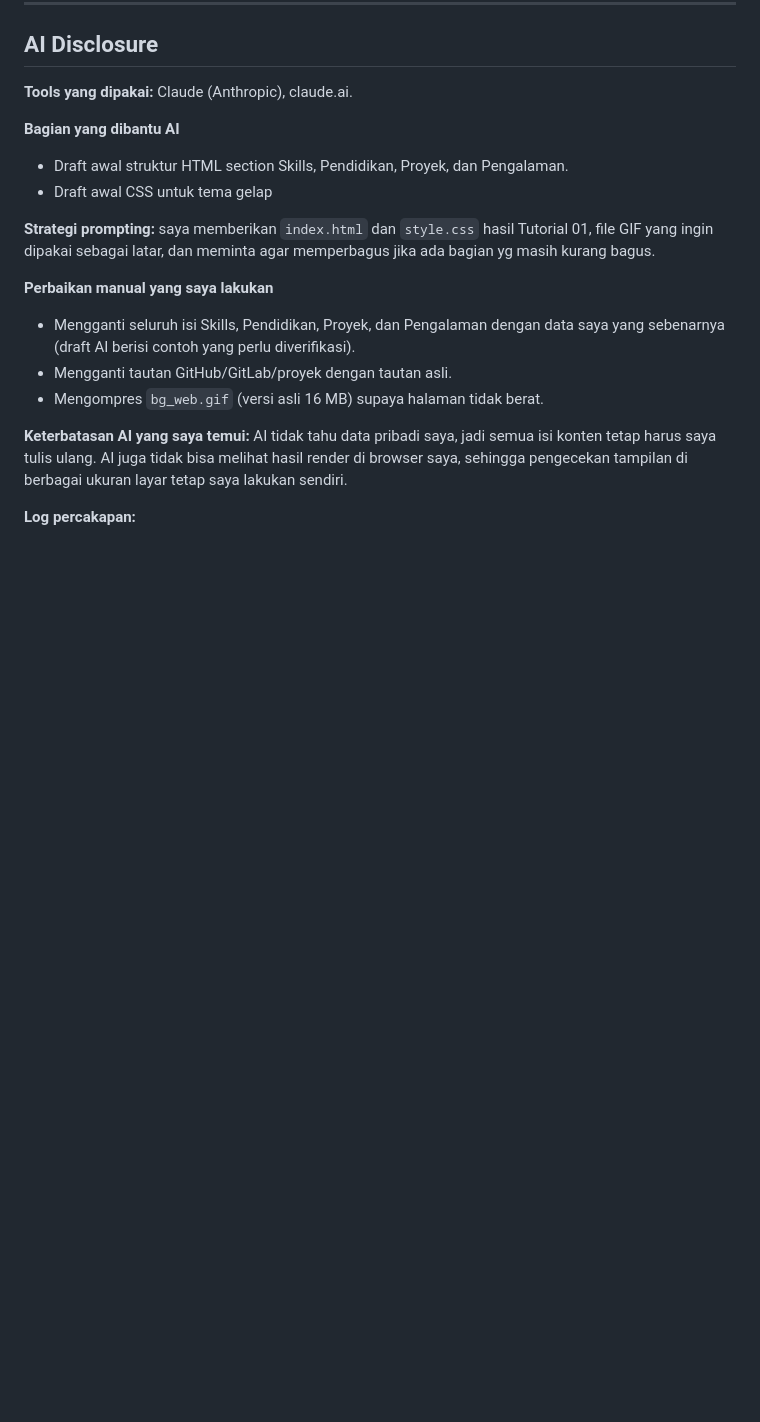
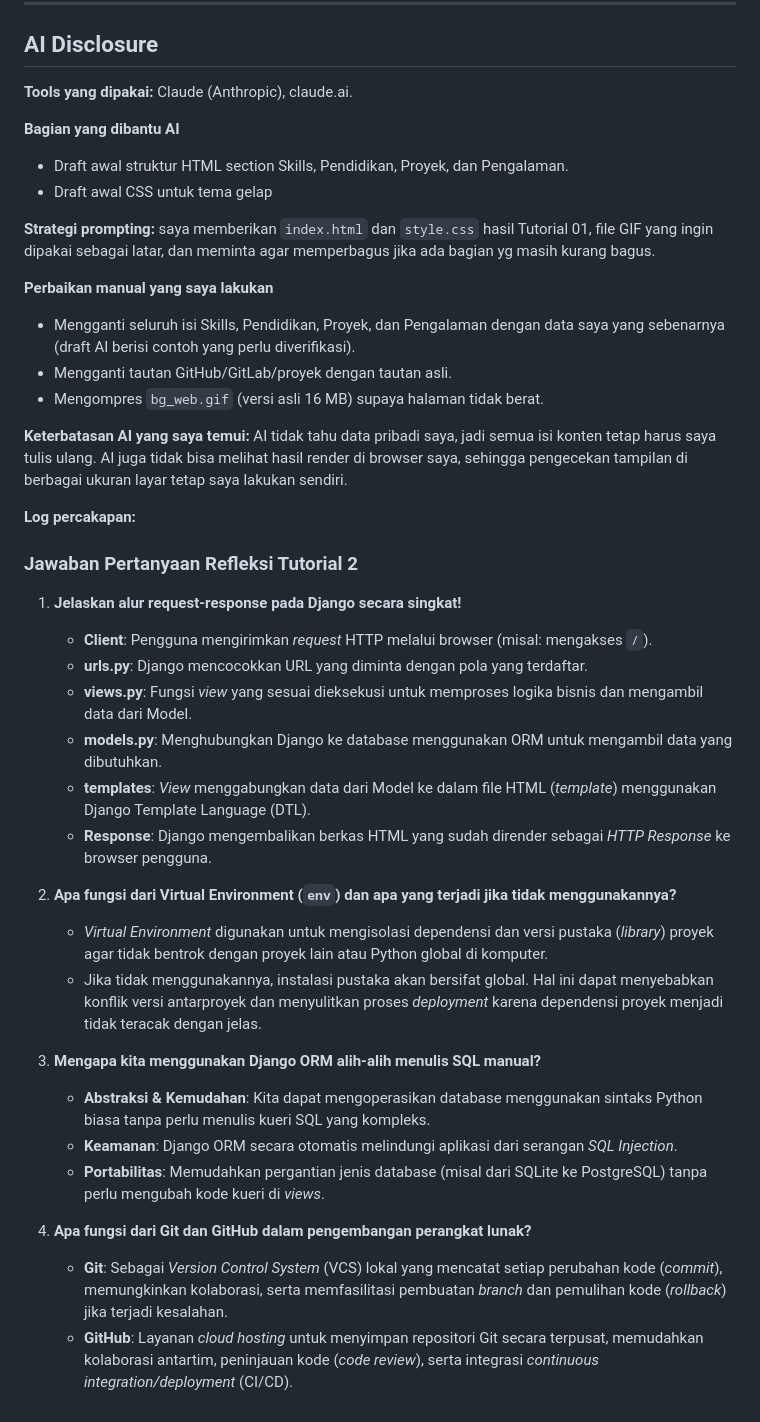
Before and after one commit to McKenzy65/myportofolio, a Markdown page: README.md, the part around the change. Rendered like a GitHub page; blank space fills up the shorter version.

Commit message:
feat: complete tutorial 2 MVT and unit testing

```diff
--- a/README.md
+++ b/README.md
@@ -80,3 +80,30 @@ Masalah yang paling lama diselesaikan adalah membuat GIF latar menyatu dengan wa
 **Keterbatasan AI yang saya temui:** AI tidak tahu data pribadi saya, jadi semua isi konten tetap harus saya tulis ulang. AI juga tidak bisa melihat hasil render di browser saya, sehingga pengecekan tampilan di berbagai ukuran layar tetap saya lakukan sendiri.
 
 **Log percakapan:**
+
+
+
+
+
+### Jawaban Pertanyaan Refleksi Tutorial 2
+
+1. **Jelaskan alur request-response pada Django secara singkat!**
+   - **Client**: Pengguna mengirimkan *request* HTTP melalui browser (misal: mengakses `/`).
+   - **urls.py**: Django mencocokkan URL yang diminta dengan pola yang terdaftar.
+   - **views.py**: Fungsi *view* yang sesuai dieksekusi untuk memproses logika bisnis dan mengambil data dari Model.
+   - **models.py**: Menghubungkan Django ke database menggunakan ORM untuk mengambil data yang dibutuhkan.
+   - **templates**: *View* menggabungkan data dari Model ke dalam file HTML (*template*) menggunakan Django Template Language (DTL).
+   - **Response**: Django mengembalikan berkas HTML yang sudah dirender sebagai *HTTP Response* ke browser pengguna.
+
+2. **Apa fungsi dari Virtual Environment (`env`) dan apa yang terjadi jika tidak menggunakannya?**
+   - *Virtual Environment* digunakan untuk mengisolasi dependensi dan versi pustaka (*library*) proyek agar tidak bentrok dengan proyek lain atau Python global di komputer.
+   - Jika tidak menggunakannya, instalasi pustaka akan bersifat global. Hal ini dapat menyebabkan konflik versi antarproyek dan menyulitkan proses *deployment* karena dependensi proyek menjadi tidak teracak dengan jelas.
+
+3. **Mengapa kita menggunakan Django ORM alih-alih menulis SQL manual?**
+   - **Abstraksi & Kemudahan**: Kita dapat mengoperasikan database menggunakan sintaks Python biasa tanpa perlu menulis kueri SQL yang kompleks.
+   - **Keamanan**: Django ORM secara otomatis melindungi aplikasi dari serangan *SQL Injection*.
+   - **Portabilitas**: Memudahkan pergantian jenis database (misal dari SQLite ke PostgreSQL) tanpa perlu mengubah kode kueri di *views*.
+
+4. **Apa fungsi dari Git dan GitHub dalam pengembangan perangkat lunak?**
+   - **Git**: Sebagai *Version Control System* (VCS) lokal yang mencatat setiap perubahan kode (*commit*), memungkinkan kolaborasi, serta memfasilitasi pembuatan *branch* dan pemulihan kode (*rollback*) jika terjadi kesalahan.
+   - **GitHub**: Layanan *cloud hosting* untuk menyimpan repositori Git secara terpusat, memudahkan kolaborasi antartim, peninjauan kode (*code review*), serta integrasi *continuous integration/deployment* (CI/CD).
```
